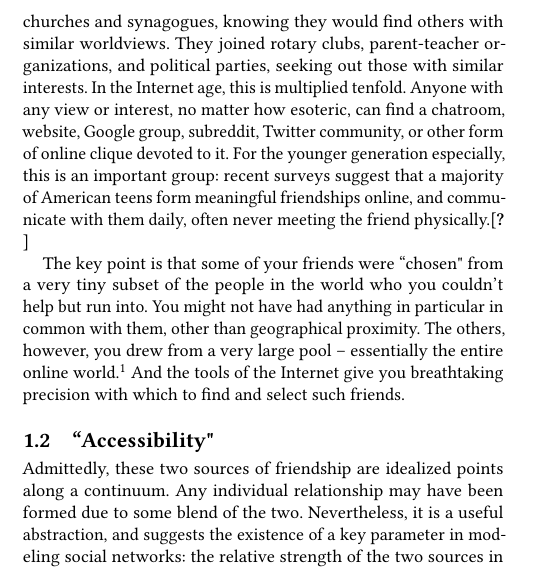
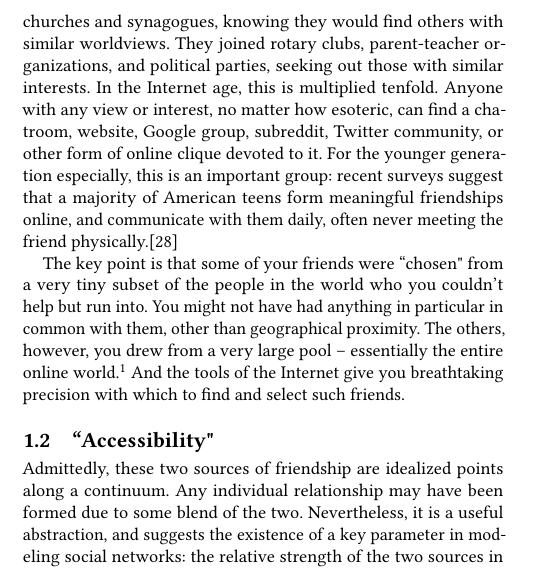
Before and after one commit to hzontine/polarbear, a LaTeX paper (CSSSA/davies2017.tex, which reads CSSSA/intro.tex): part of one column of page 1 of 8, cut so that both start at the same text. Compiled offline with pdfLaTeX.

Commit message:
(Fix ref.)

```diff
--- a/CSSSA/intro.tex
+++ b/CSSSA/intro.tex
@@ -28,7 +28,7 @@ group, subreddit, Twitter community, or other form of online clique devoted to
 it. For the younger generation especially, this is an important group: recent
 surveys suggest that a majority of American teens form meaningful friendships
 online, and communicate with them daily, often never meeting the friend
-physically.\cite{amanda_lenhart_teens_2015}
+physically.\cite{lenhart_teens_2015}
 
 The key point is that some of your friends were ``chosen" from a very tiny
 subset of the people in the world who you couldn't help but run into. You
```
